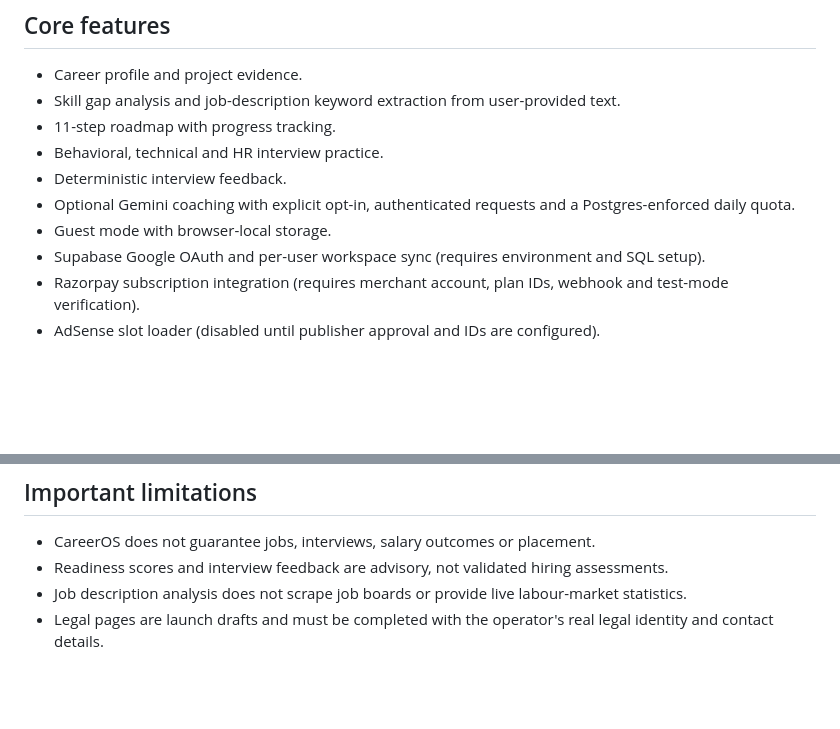
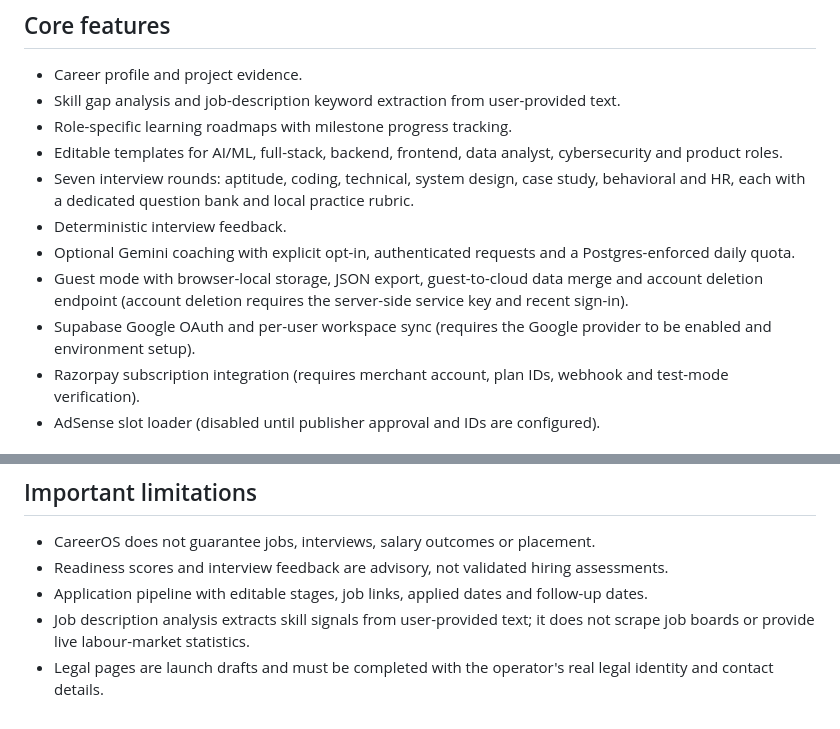
Before and after one commit to PSP-YN/CareerOS, a Markdown page: README.md, 2 parts joined by grey strips. Rendered like a GitHub page; blank space fills up the shorter version.

Commit message:
docs: align launch claims with current CareerOS capabilities

```diff
--- a/README.md
+++ b/README.md
@@ -15,12 +15,13 @@ CareerOS is a career planning workspace for students, fresh graduates and early-
 ## Core features
 - Career profile and project evidence.
 - Skill gap analysis and job-description keyword extraction from user-provided text.
-- 11-step roadmap with progress tracking.
-- Behavioral, technical and HR interview practice.
+- Role-specific learning roadmaps with milestone progress tracking.
+- Editable templates for AI/ML, full-stack, backend, frontend, data analyst, cybersecurity and product roles.
+- Seven interview rounds: aptitude, coding, technical, system design, case study, behavioral and HR, each with a dedicated question bank and local practice rubric.
 - Deterministic interview feedback.
 - Optional Gemini coaching with explicit opt-in, authenticated requests and a Postgres-enforced daily quota.
-- Guest mode with browser-local storage.
-- Supabase Google OAuth and per-user workspace sync (requires environment and SQL setup).
+- Guest mode with browser-local storage, JSON export, guest-to-cloud data merge and account deletion endpoint (account deletion requires the server-side service key and recent sign-in).
+- Supabase Google OAuth and per-user workspace sync (requires the Google provider to be enabled and environment setup).
 - Razorpay subscription integration (requires merchant account, plan IDs, webhook and test-mode verification).
 - AdSense slot loader (disabled until publisher approval and IDs are configured).
 
@@ -66,5 +67,6 @@ See [docs/SEO_AEO_GEO.md](docs/SEO_AEO_GEO.md). SEO/AEO/GEO improve machine-read
 ## Important limitations
 - CareerOS does not guarantee jobs, interviews, salary outcomes or placement.
 - Readiness scores and interview feedback are advisory, not validated hiring assessments.
-- Job description analysis does not scrape job boards or provide live labour-market statistics.
+- Application pipeline with editable stages, job links, applied dates and follow-up dates.
+- Job description analysis extracts skill signals from user-provided text; it does not scrape job boards or provide live labour-market statistics.
 - Legal pages are launch drafts and must be completed with the operator's real legal identity and contact details.
```
